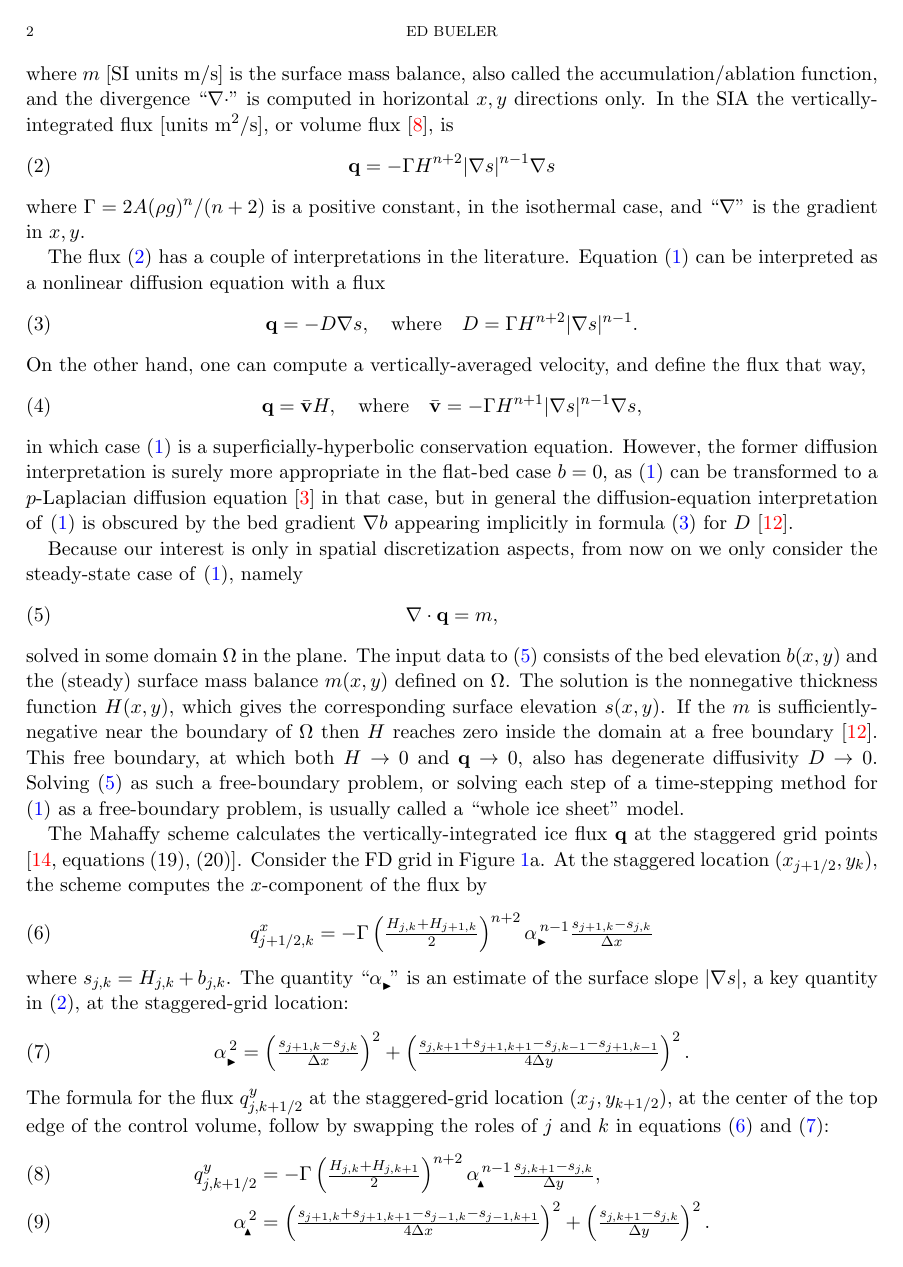
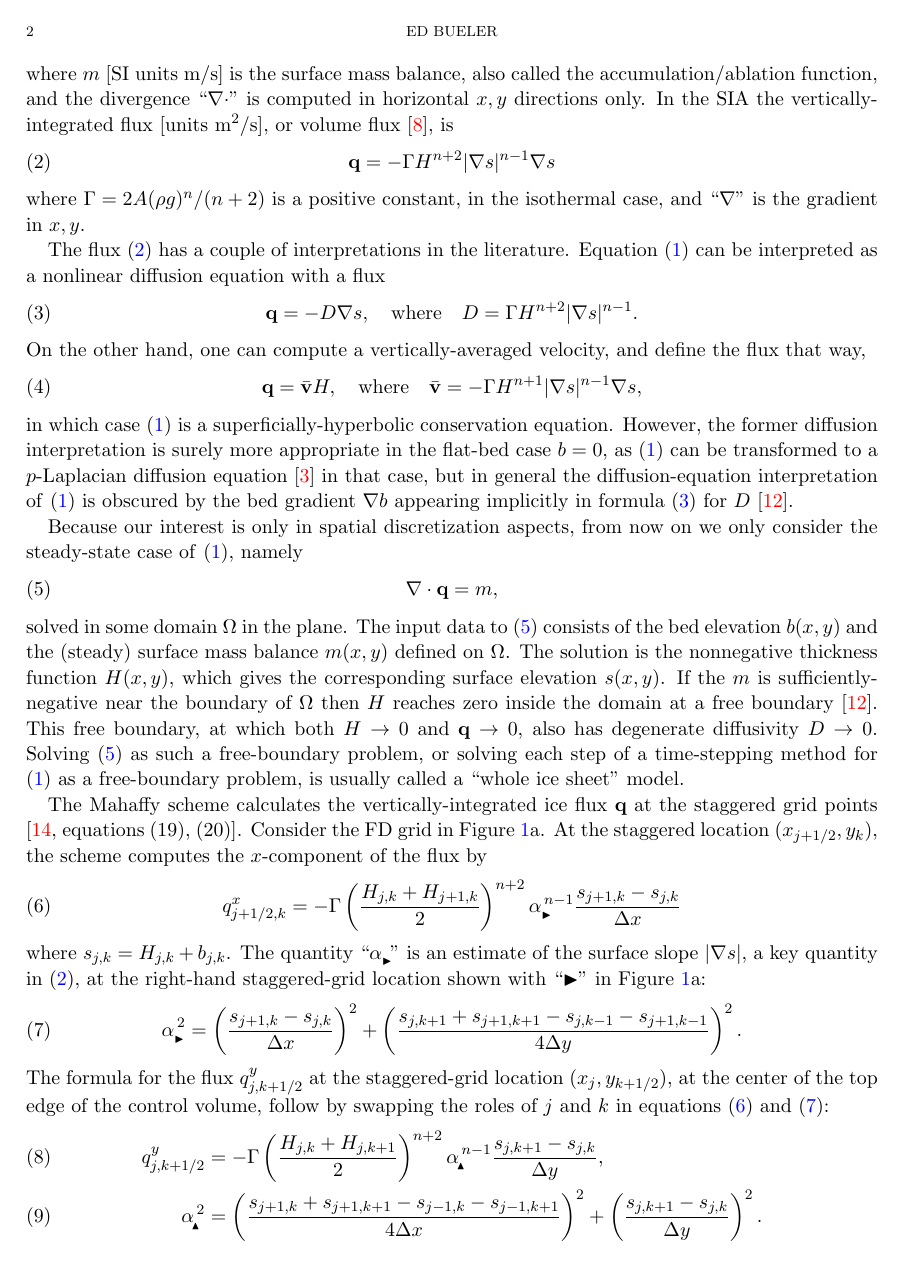
Before and after one commit to bueler/sia-fve, a LaTeX paper (mahaffy/mahaffyfem.tex): page 2 of 7. Compiled offline with pdfLaTeX.

Commit message:
Convert tfrac to frac.

```diff
--- a/mahaffy/mahaffyfem.tex
+++ b/mahaffy/mahaffyfem.tex
@@ -126,16 +126,16 @@ solved in some domain $\Omega$ in the plane.  The input data to \eqref{eq:siaste
 
 The Mahaffy scheme calculates the vertically-integrated ice flux $\bq$ at the staggered grid points \cite[equations (19), (20)]{Mahaffy1976}.  Consider the FD grid in Figure \ref{fig:fdfemgrids}a.  At the staggered location $(x_{j+1/2},y_k)$, the scheme computes the $x$-component of the flux by
 \begin{equation}
-q^x_{j+1/2,k} = - \Gamma \left(\tfrac{H_{j,k} + H_{j+1,k}}{2}\right)^{n+2} \alpharight^{\,n-1} \tfrac{s_{j+1,k} - s_{j,k}}{\Delta x}  \label{eq:mahaffyWqx}
+q^x_{j+1/2,k} = - \Gamma \left(\frac{H_{j,k} + H_{j+1,k}}{2}\right)^{n+2} \alpharight^{\,n-1} \frac{s_{j+1,k} - s_{j,k}}{\Delta x}  \label{eq:mahaffyWqx}
 \end{equation}
-where $s_{j,k} = H_{j,k} + b_{j,k}$.  The quantity ``$\alpharight$\!'' is an estimate of the surface slope $|\grad s|$, a key quantity in \eqref{eq:siaflux}, at the staggered-grid location:
+where $s_{j,k} = H_{j,k} + b_{j,k}$.  The quantity ``$\alpharight$\!'' is an estimate of the surface slope $|\grad s|$, a key quantity in \eqref{eq:siaflux}, at the right-hand staggered-grid location shown with ``$\blacktriangleright$'' in Figure \ref{fig:fdfemgrids}a:
 \begin{equation}
-\alpharight^{\,2} = \left(\tfrac{s_{j+1,k} - s_{j,k}}{\Delta x}\right)^2 + \left(\tfrac{s_{j,k+1} + s_{j+1,k+1} - s_{j,k-1} - s_{j+1,k-1}}{4 \Delta y}\right)^2.  \label{eq:mahaffyWalphax}
+\alpharight^{\,2} = \left(\frac{s_{j+1,k} - s_{j,k}}{\Delta x}\right)^2 + \left(\frac{s_{j,k+1} + s_{j+1,k+1} - s_{j,k-1} - s_{j+1,k-1}}{4 \Delta y}\right)^2.  \label{eq:mahaffyWalphax}
 \end{equation}
 The formula for the flux $q^y_{j,k+1/2}$ at the staggered-grid location $(x_j,y_{k+1/2})$, at the center of the top edge of the control volume, follow by swapping the roles of $j$ and $k$ in equations \eqref{eq:mahaffyWqx} and \eqref{eq:mahaffyWalphax}:
 \begin{align}
-q^y_{j,k+1/2} &= - \Gamma \left(\tfrac{H_{j,k} + H_{j,k+1}}{2}\right)^{n+2} \alphaup^{\,n-1} \tfrac{s_{j,k+1} - s_{j,k}}{\Delta y}, \label{eq:mahaffyWqy} \\
-\alphaup^{\,2} &= \left(\tfrac{s_{j+1,k} + s_{j+1,k+1} - s_{j-1,k} - s_{j-1,k+1}}{4 \Delta x}\right)^2 + \left(\tfrac{s_{j,k+1} - s_{j,k}}{\Delta y}\right)^2.  \label{eq:mahaffyWalphay}
+q^y_{j,k+1/2} &= - \Gamma \left(\frac{H_{j,k} + H_{j,k+1}}{2}\right)^{n+2} \alphaup^{\,n-1} \frac{s_{j,k+1} - s_{j,k}}{\Delta y}, \label{eq:mahaffyWqy} \\
+\alphaup^{\,2} &= \left(\frac{s_{j+1,k} + s_{j+1,k+1} - s_{j-1,k} - s_{j-1,k+1}}{4 \Delta x}\right)^2 + \left(\frac{s_{j,k+1} - s_{j,k}}{\Delta y}\right)^2.  \label{eq:mahaffyWalphay}
 \end{align}
 Slope approximations \eqref{eq:mahaffyWalphax} and \eqref{eq:mahaffyWalphay} are perhaps the least-obvious aspect of the Mahaffy scheme.  Solving SIA equation \eqref{eq:siasteady} then uses straightforward centered-difference formulas \cite{MortonMayers2005} for the flux divergence:
 \begin{equation}
```
Also changed, not shown: mahaffy/mahaffyfem.tex (18 more changed lines).
